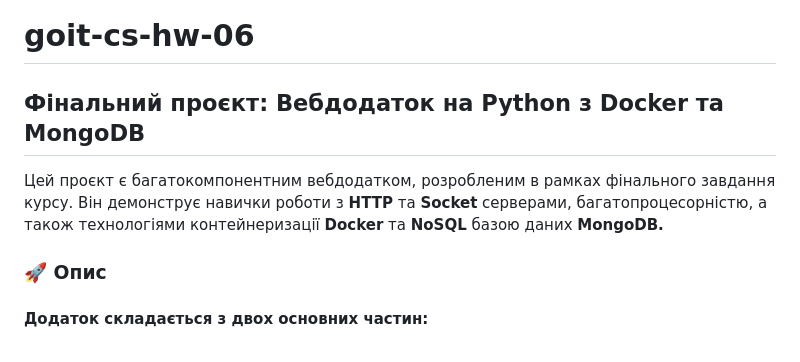
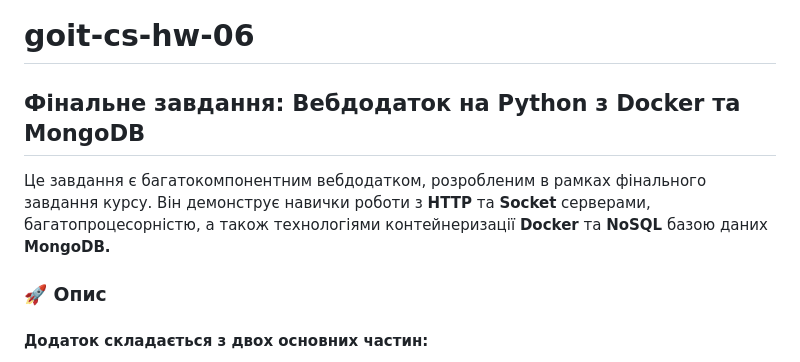
Before and after one commit to AnatoliiNovyk/goit-cs-hw-06, a Markdown page: README.md, the part around the change. GitHub-like rendering.

```diff
--- a/README.md
+++ b/README.md
@@ -1,6 +1,6 @@
 # goit-cs-hw-06
-## Фінальний проєкт: Вебдодаток на Python з Docker та MongoDB
-Цей проєкт є багатокомпонентним вебдодатком, розробленим в рамках фінального завдання курсу. Він демонструє навички роботи з **HTTP** та **Socket** серверами, багатопроцесорністю, а також технологіями контейнеризації **Docker** та **NoSQL** базою даних **MongoDB.**
+## Фінальне завдання: Вебдодаток на Python з Docker та MongoDB
+Це завдання є багатокомпонентним вебдодатком, розробленим в рамках фінального завдання курсу. Він демонструє навички роботи з **HTTP** та **Socket** серверами, багатопроцесорністю, а також технологіями контейнеризації **Docker** та **NoSQL** базою даних **MongoDB.**
 
 ### 🚀 Опис
 #### Додаток складається з двох основних частин:
```
